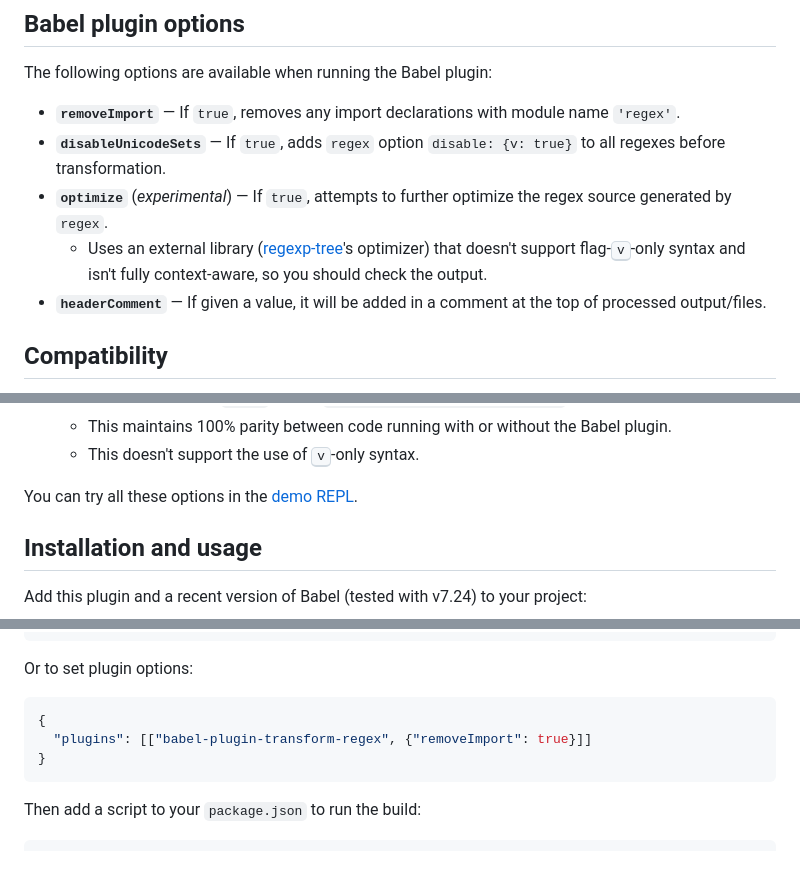
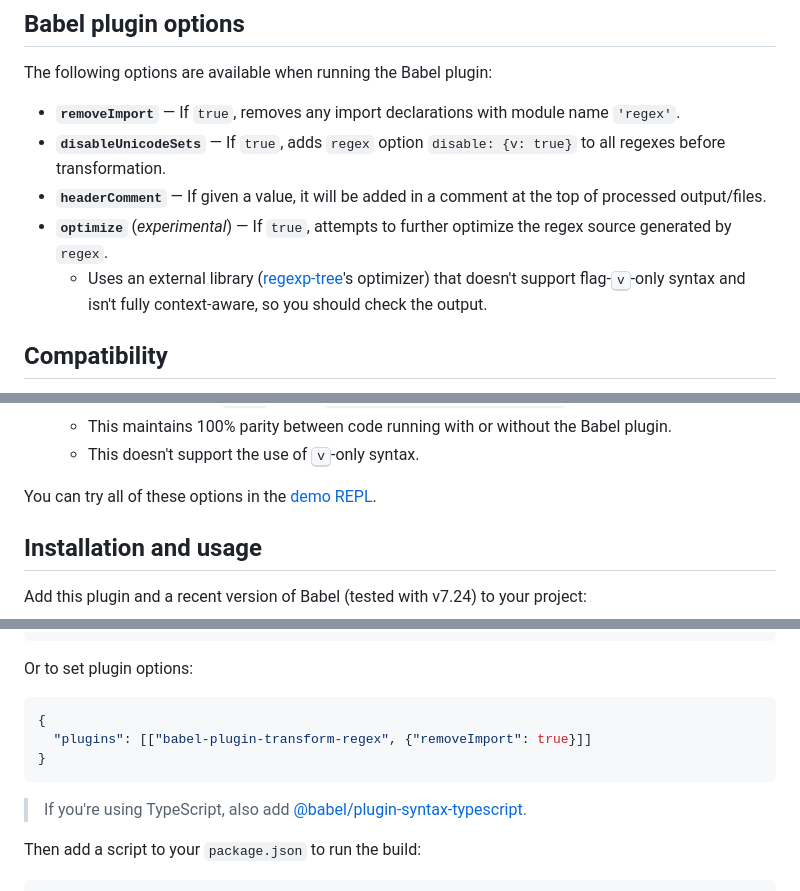
Before and after one commit to slevithan/babel-plugin-transform-regex, a Markdown page: README.md, 3 parts joined by grey strips. GitHub-like rendering; blank space fills up the shorter version.

Commit message:
Readme: Babel TS syntax plugin

````diff
--- a/README.md
+++ b/README.md
@@ -57,9 +57,9 @@ The following options are available when running the Babel plugin:
 
 - **`removeImport`** &mdash; If `true`, removes any import declarations with module name `'regex'`.
 - **`disableUnicodeSets`** &mdash; If `true`, adds `regex` option `disable: {v: true}` to all regexes before transformation.
+- **`headerComment`** &mdash; If given a value, it will be added in a comment at the top of processed output/files.
 - **`optimize`** (*experimental*) &mdash; If `true`, attempts to further optimize the regex source generated by `regex`.
   - Uses an external library ([regexp-tree](https://github.com/DmitrySoshnikov/regexp-tree)'s optimizer) that doesn't support flag-<kbd>v</kbd>-only syntax and isn't fully context-aware, so you should check the output.
-- **`headerComment`** &mdash; If given a value, it will be added in a comment at the top of processed output/files.
 
 ## Compatibility
 
@@ -79,7 +79,7 @@ There are several ways to address this:
   - This maintains 100% parity between code running with or without the Babel plugin.
   - This doesn't support the use of <kbd>v</kbd>-only syntax.
 
-You can try all these options in the [demo REPL](https://slevithan.github.io/babel-plugin-transform-regex/demo/).
+You can try all of these options in the [demo REPL](https://slevithan.github.io/babel-plugin-transform-regex/demo/).
 
 ## Installation and usage
 
@@ -113,6 +113,8 @@ Or to set plugin options:
 }
 ```
 
+> If you're using TypeScript, also add [@babel/plugin-syntax-typescript](https://babeljs.io/docs/babel-plugin-syntax-typescript).
+
 Then add a script to your `package.json` to run the build:
 
 ```json
````
